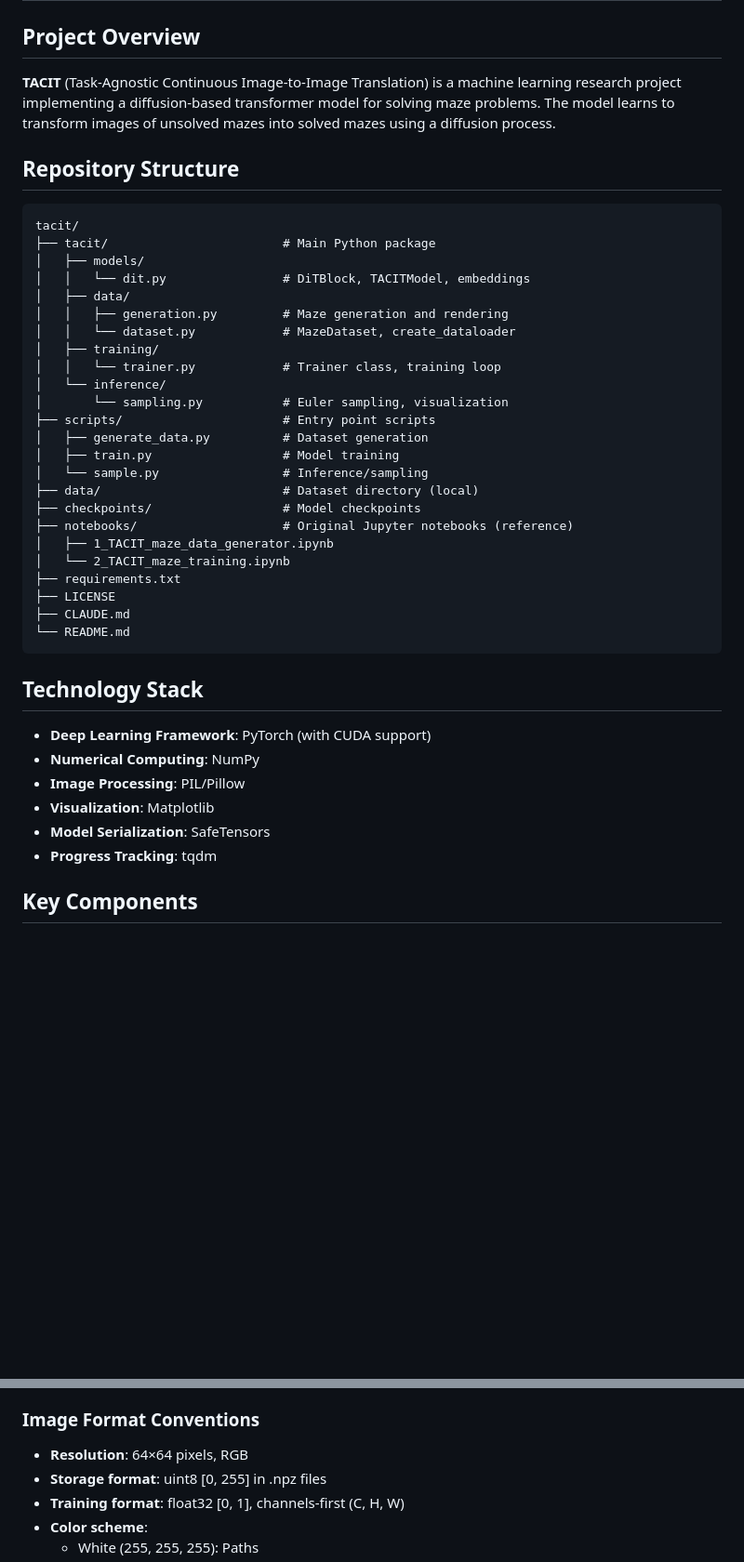
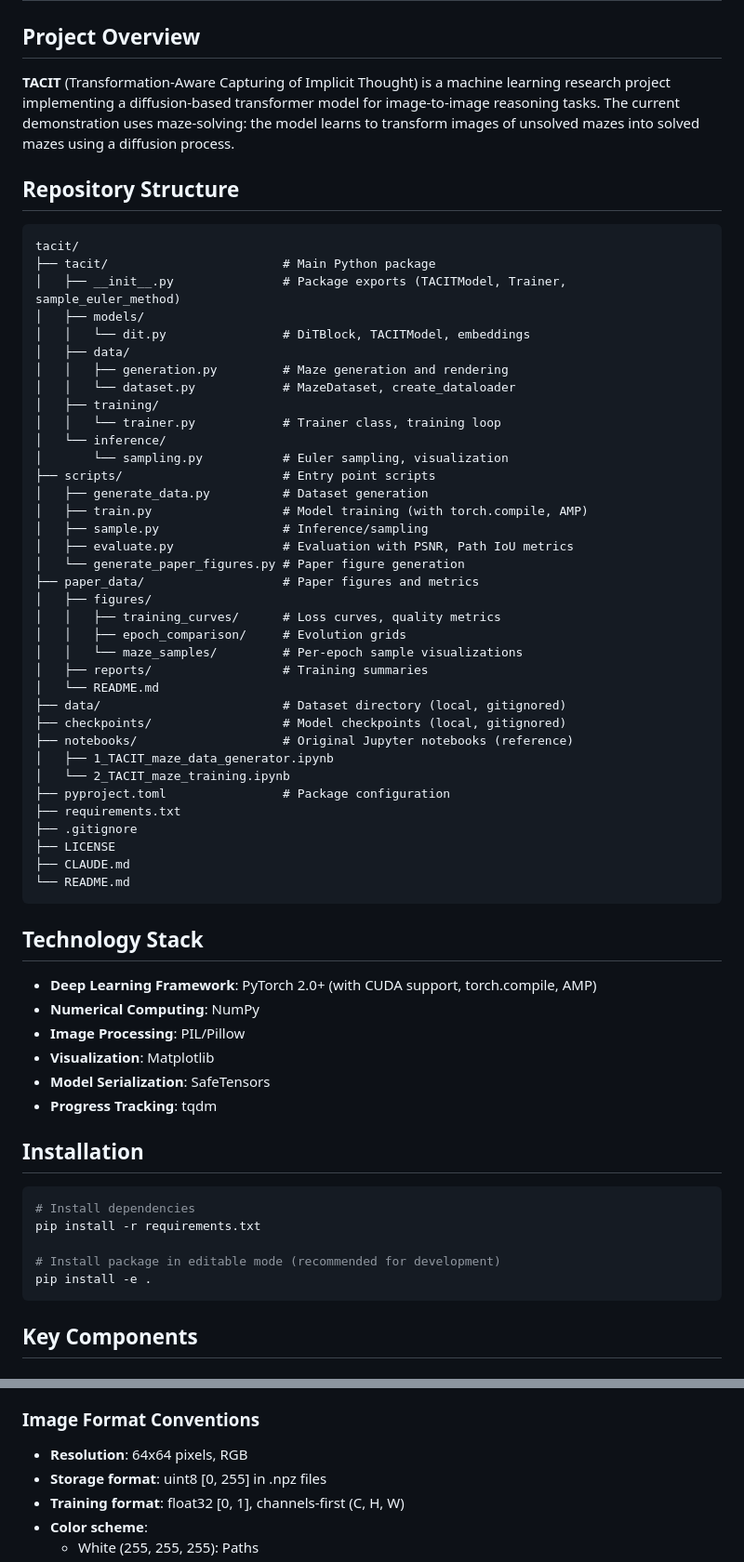
Before and after one commit to danielxmed/tacit, a Markdown page: CLAUDE.md, 2 parts joined by grey strips. Shown at 93% size. Rendered like a GitHub page; blank space fills up the shorter version.

````diff
--- a/CLAUDE.md
+++ b/CLAUDE.md
@@ -2,13 +2,14 @@
 
 ## Project Overview
 
-**TACIT** (Task-Agnostic Continuous Image-to-Image Translation) is a machine learning research project implementing a diffusion-based transformer model for solving maze problems. The model learns to transform images of unsolved mazes into solved mazes using a diffusion process.
+**TACIT** (Transformation-Aware Capturing of Implicit Thought) is a machine learning research project implementing a diffusion-based transformer model for image-to-image reasoning tasks. The current demonstration uses maze-solving: the model learns to transform images of unsolved mazes into solved mazes using a diffusion process.
 
 ## Repository Structure
 
 ```
 tacit/
 ├── tacit/                        # Main Python package
+│   ├── __init__.py               # Package exports (TACITModel, Trainer, sample_euler_method)
 │   ├── models/
 │   │   └── dit.py                # DiTBlock, TACITModel, embeddings
 │   ├── data/
@@ -20,14 +21,25 @@ tacit/
 │       └── sampling.py           # Euler sampling, visualization
 ├── scripts/                      # Entry point scripts
 │   ├── generate_data.py          # Dataset generation
-│   ├── train.py                  # Model training
-│   └── sample.py                 # Inference/sampling
-├── data/                         # Dataset directory (local)
-├── checkpoints/                  # Model checkpoints
+│   ├── train.py                  # Model training (with torch.compile, AMP)
+│   ├── sample.py                 # Inference/sampling
+│   ├── evaluate.py               # Evaluation with PSNR, Path IoU metrics
+│   └── generate_paper_figures.py # Paper figure generation
+├── paper_data/                   # Paper figures and metrics
+│   ├── figures/
+│   │   ├── training_curves/      # Loss curves, quality metrics
+│   │   ├── epoch_comparison/     # Evolution grids
+│   │   └── maze_samples/         # Per-epoch sample visualizations
+│   ├── reports/                  # Training summaries
+│   └── README.md
+├── data/                         # Dataset directory (local, gitignored)
+├── checkpoints/                  # Model checkpoints (local, gitignored)
 ├── notebooks/                    # Original Jupyter notebooks (reference)
 │   ├── 1_TACIT_maze_data_generator.ipynb
 │   └── 2_TACIT_maze_training.ipynb
+├── pyproject.toml                # Package configuration
 ├── requirements.txt
+├── .gitignore
 ├── LICENSE
 ├── CLAUDE.md
 └── README.md
@@ -35,12 +47,22 @@ tacit/
 
 ## Technology Stack
 
-- **Deep Learning Framework**: PyTorch (with CUDA support)
+- **Deep Learning Framework**: PyTorch 2.0+ (with CUDA support, torch.compile, AMP)
 - **Numerical Computing**: NumPy
 - **Image Processing**: PIL/Pillow
 - **Visualization**: Matplotlib
 - **Model Serialization**: SafeTensors
 - **Progress Tracking**: tqdm
+
+## Installation
+
+```bash
+# Install dependencies
+pip install -r requirements.txt
+
+# Install package in editable mode (recommended for development)
+pip install -e .
+```
 
 ## Key Components
 
@@ -153,7 +202,7 @@ Output (bs, 3, 64, 64)
 
 ### Image Format Conventions
 
-- **Resolution**: 64×64 pixels, RGB
+- **Resolution**: 64x64 pixels, RGB
 - **Storage format**: uint8 [0, 255] in .npz files
 - **Training format**: float32 [0, 1], channels-first (C, H, W)
 - **Color scheme**:
````
Also changed, not shown: other parts of CLAUDE.md (+98 -12 lines).
